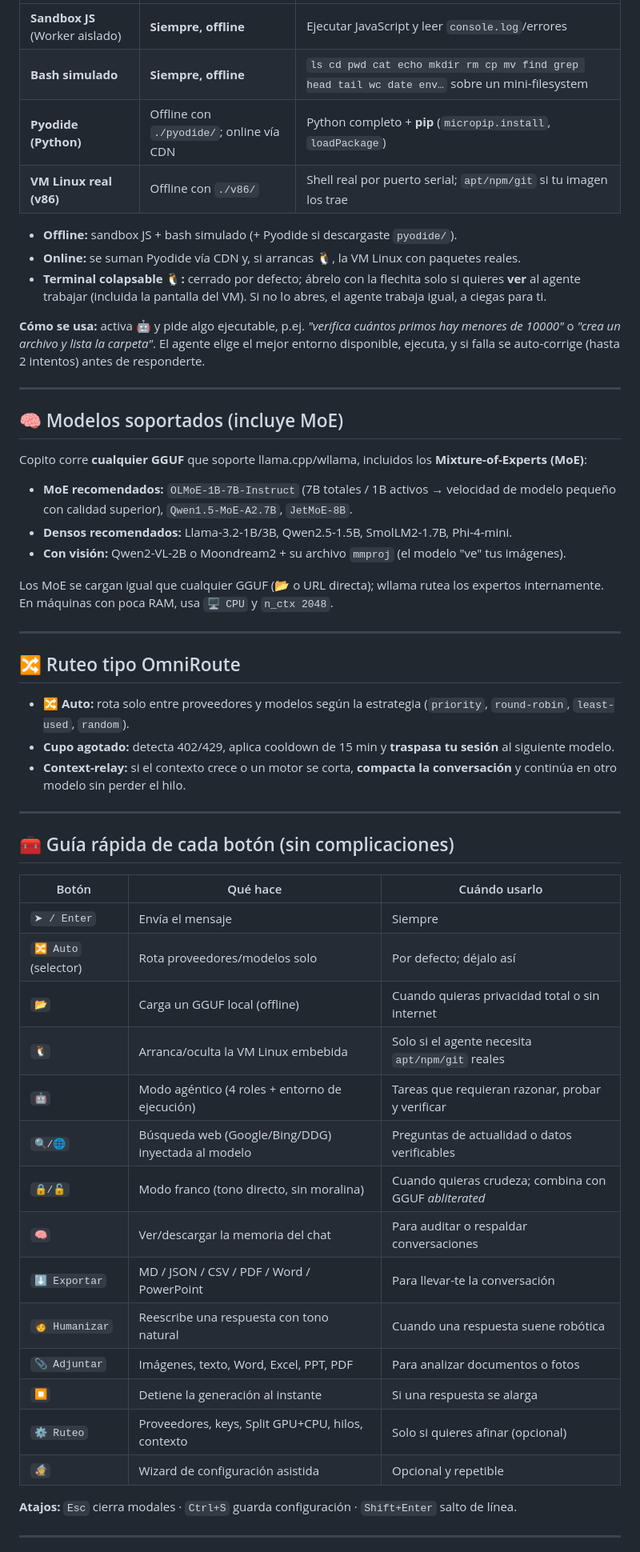
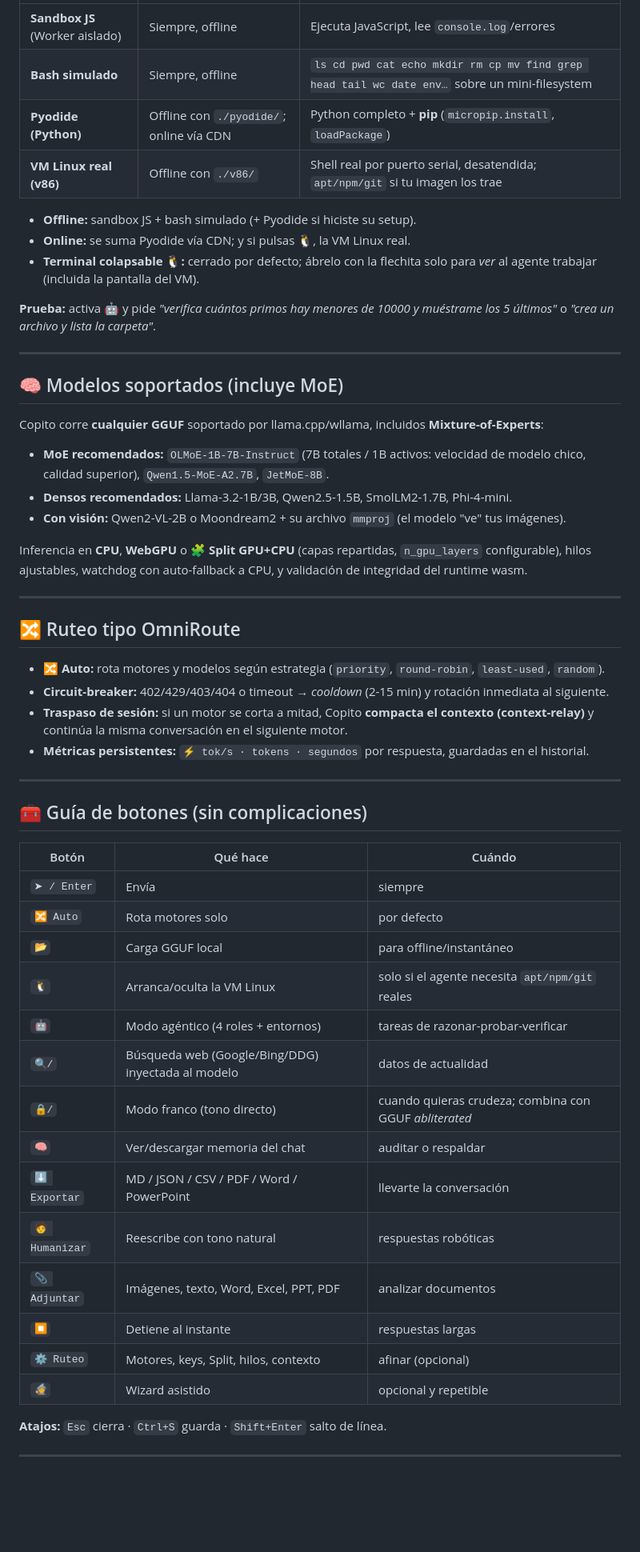
Before and after one commit to sipdos/copito, a Markdown page: README.md, the part around one of its changes. Shown at 80% size. GitHub-like rendering; blank space fills up the shorter version.

```diff
--- a/README.md
+++ b/README.md
@@ -42,57 +62,58 @@ Copito incluye **entornos de ejecución embebidos** que el **modo agéntico 🤖
 |---|---|---|
-| **Sandbox JS** (Worker aislado) | **Siempre, offline** | Ejecutar JavaScript y leer `console.log`/errores |
-| **Bash simulado** | **Siempre, offline** | `ls cd pwd cat echo mkdir rm cp mv find grep head tail wc date env…` sobre un mini-filesystem |
+| **Sandbox JS** (Worker aislado) | Siempre, offline | Ejecuta JavaScript, lee `console.log`/errores |
+| **Bash simulado** | Siempre, offline | `ls cd pwd cat echo mkdir rm cp mv find grep head tail wc date env…` sobre un mini-filesystem |
 | **Pyodide (Python)** | Offline con `./pyodide/`; online vía CDN | Python completo + **pip** (`micropip.install`, `loadPackage`) |
-| **VM Linux real (v86)** | Offline con `./v86/` | Shell real por puerto serial; `apt/npm/git` si tu imagen los trae |
+| **VM Linux real (v86)** | Offline con `./v86/` | Shell real por puerto serial, desatendida; `apt/npm/git` si tu imagen los trae |
 
-- **Offline:** sandbox JS + bash simulado (+ Pyodide si descargaste `pyodide/`).
-- **Online:** se suman Pyodide vía CDN y, si arrancas 🐧, la VM Linux con paquetes reales.
-- **Terminal colapsable 🐧:** cerrado por defecto; ábrelo con la flechita solo si quieres **ver** al agente trabajar (incluida la pantalla del VM). Si no lo abres, el agente trabaja igual, a ciegas para ti.
+- **Offline:** sandbox JS + bash simulado (+ Pyodide si hiciste su setup).
+- **Online:** se suma Pyodide vía CDN; y si pulsas 🐧, la VM Linux real.
+- **Terminal colapsable 🐧:** cerrado por defecto; ábrelo con la flechita solo para *ver* al agente trabajar (incluida la pantalla del VM).
 
-**Cómo se usa:** activa 🤖 y pide algo ejecutable, p.ej. *"verifica cuántos primos hay menores de 10000"* o *"crea un archivo y lista la carpeta"*. El agente elige el mejor entorno disponible, ejecuta, y si falla se auto-corrige (hasta 2 intentos) antes de responderte.
+**Prueba:** activa 🤖 y pide *"verifica cuántos primos hay menores de 10000 y muéstrame los 5 últimos"* o *"crea un archivo y lista la carpeta"*.
 
 ---
 
 ## 🧠 Modelos soportados (incluye MoE)
 
-Copito corre **cualquier GGUF** que soporte llama.cpp/wllama, incluidos los **Mixture-of-Experts (MoE)**:
+Copito corre **cualquier GGUF** soportado por llama.cpp/wllama, incluidos **Mixture-of-Experts**:
 
-- **MoE recomendados:** `OLMoE-1B-7B-Instruct` (7B totales / 1B activos → velocidad de modelo pequeño con calidad superior), `Qwen1.5-MoE-A2.7B`, `JetMoE-8B`.
+- **MoE recomendados:** `OLMoE-1B-7B-Instruct` (7B totales / 1B activos: velocidad de modelo chico, calidad superior), `Qwen1.5-MoE-A2.7B`, `JetMoE-8B`.
 - **Densos recomendados:** Llama-3.2-1B/3B, Qwen2.5-1.5B, SmolLM2-1.7B, Phi-4-mini.
 - **Con visión:** Qwen2-VL-2B o Moondream2 + su archivo `mmproj` (el modelo "ve" tus imágenes).
 
-Los MoE se cargan igual que cualquier GGUF (📂 o URL directa); wllama rutea los expertos internamente. En máquinas con poca RAM, usa `🖥️ CPU` y `n_ctx 2048`.
+Inferencia en **CPU**, **WebGPU** o **🧩 Split GPU+CPU** (capas repartidas, `n_gpu_layers` configurable), hilos ajustables, watchdog con auto-fallback a CPU, y validación de integridad del runtime wasm.
 
 ---
 
 ## 🔀 Ruteo tipo OmniRoute
 
-- **🔀 Auto:** rota solo entre proveedores y modelos según la estrategia (`priority`, `round-robin`, `least-used`, `random`).
-- **Cupo agotado:** detecta 402/429, aplica cooldown de 15 min y **traspasa tu sesión** al siguiente modelo.
-- **Context-relay:** si el contexto crece o un motor se corta, **compacta la conversación** y continúa en otro modelo sin perder el hilo.
+- **🔀 Auto:** rota motores y modelos según estrategia (`priority`, `round-robin`, `least-used`, `random`).
+- **Circuit-breaker:** 402/429/403/404 o timeout → *cooldown* (2-15 min) y rotación inmediata al siguiente.
+- **Traspaso de sesión:** si un motor se corta a mitad, Copito **compacta el contexto (context-relay)** y continúa la misma conversación en el siguiente motor.
+- **Métricas persistentes:** `⚡ tok/s · tokens · segundos` por respuesta, guardadas en el historial.
 
 ---
 
-## 🧰 Guía rápida de cada botón (sin complicaciones)
+## 🧰 Guía de botones (sin complicaciones)
 
-| Botón | Qué hace | Cuándo usarlo |
+| Botón | Qué hace | Cuándo |
 |---|---|---|
-| `➤ / Enter` | Envía el mensaje | Siempre |
-| `🔀 Auto` (selector) | Rota proveedores/modelos solo | Por defecto; déjalo así |
-| `📂` | Carga un GGUF local (offline) | Cuando quieras privacidad total o sin internet |
-| `🐧` | Arranca/oculta la VM Linux embebida | Solo si el agente necesita `apt/npm/git` reales |
-| `🤖` | Modo agéntico (4 roles + entorno de ejecución) | Tareas que requieran razonar, probar y verificar |
-| `🔍/🌐` | Búsqueda web (Google/Bing/DDG) inyectada al modelo | Preguntas de actualidad o datos verificables |
-| `🔒/🔓` | Modo franco (tono directo, sin moralina) | Cuando quieras crudeza; combina con GGUF *abliterated* |
-| `🧠` | Ver/descargar la memoria del chat | Para auditar o respaldar conversaciones |
-| `⬇ Exportar` | MD / JSON / CSV / PDF / Word / PowerPoint | Para llevar-te la conversación |
-| `🧑 Humanizar` | Reescribe una respuesta con tono natural | Cuando una respuesta suene robótica |
-| `📎 Adjuntar` | Imágenes, texto, Word, Excel, PPT, PDF | Para analizar documentos o fotos |
-| `⏹` | Detiene la generación al instante | Si una respuesta se alarga |
-| `⚙️ Ruteo` | Proveedores, keys, Split GPU+CPU, hilos, contexto | Solo si quieres afinar (opcional) |
-| `🧙` | Wizard de configuración asistida | Opcional y repetible |
+| `➤ / Enter` | Envía | siempre |
+| `🔀 Auto` | Rota motores solo | por defecto |
+| `📂` | Carga GGUF local | para offline/instantáneo |
+| `🐧` | Arranca/oculta la VM Linux | solo si el agente necesita `apt/npm/git` reales |
+| `🤖` | Modo agéntico (4 roles + entornos) | tareas de razonar-probar-verificar |
+| `🔍/` | Búsqueda web (Google/Bing/DDG) inyectada al modelo | datos de actualidad |
+| `🔒/` | Modo franco (tono directo) | cuando quieras crudeza; combina con GGUF *abliterated* |
+| `🧠` | Ver/descargar memoria del chat | auditar o respaldar |
+| `⬇ Exportar` | MD / JSON / CSV / PDF / Word / PowerPoint | llevarte la conversación |
+| `🧑 Humanizar` | Reescribe con tono natural | respuestas robóticas |
+| `📎 Adjuntar` | Imágenes, texto, Word, Excel, PPT, PDF | analizar documentos |
+| `⏹` | Detiene al instante | respuestas largas |
+| `⚙️ Ruteo` | Motores, keys, Split, hilos, contexto | afinar (opcional) |
+| `🧙` | Wizard asistido | opcional y repetible |
 
-**Atajos:** `Esc` cierra modales · `Ctrl+S` guarda configuración · `Shift+Enter` salto de línea.
+**Atajos:** `Esc` cierra · `Ctrl+S` guarda · `Shift+Enter` salto de línea.
 
 ---
 
```
Also changed, not shown: other parts of README.md (+62 -25 lines).
